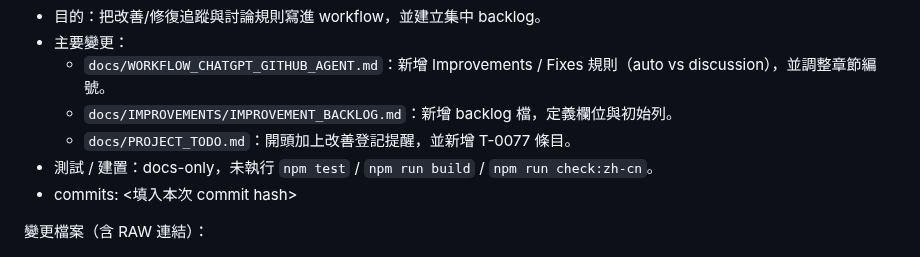
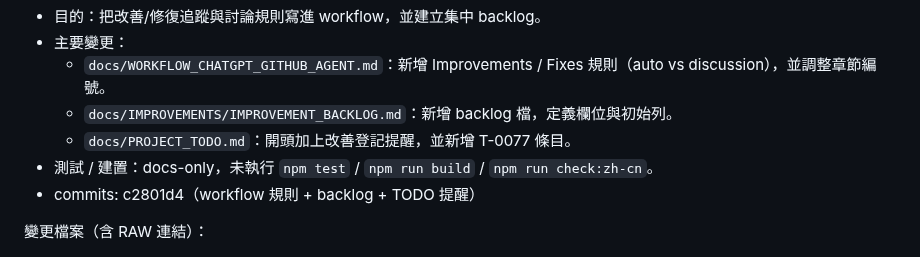
Before and after one commit to zhuang112/ctcm-website-frontend, a Markdown page: docs/Windsurf_ChatGPT_NOTES.md, the part around the change. GitHub-like rendering.

Commit message:
T-0077: note commit hash

```diff
--- a/docs/Windsurf_ChatGPT_NOTES.md
+++ b/docs/Windsurf_ChatGPT_NOTES.md
@@ -2073,7 +2073,7 @@
   - `docs/IMPROVEMENTS/IMPROVEMENT_BACKLOG.md`：新增 backlog 檔，定義欄位與初始列。
   - `docs/PROJECT_TODO.md`：開頭加上改善登記提醒，並新增 T-0077 條目。
 - 測試 / 建置：docs-only，未執行 `npm test` / `npm run build` / `npm run check:zh-cn`。
-- commits: <填入本次 commit hash>
+- commits: c2801d4（workflow 規則 + backlog + TODO 提醒）
 
 變更檔案（含 RAW 連結）：
 - `docs/WORKFLOW_CHATGPT_GITHUB_AGENT.md`
```
